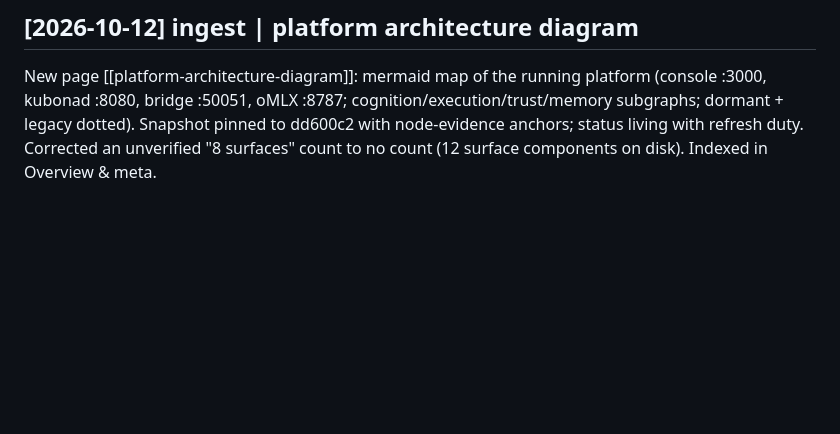
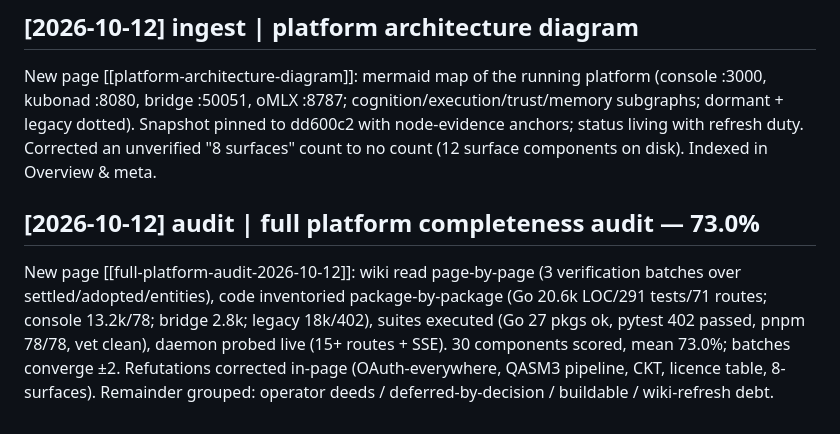
Before and after one commit to mainza-ai/kubona, a Markdown page: wiki/log.md, the part around the change. Rendered like a GitHub page; blank space fills up the shorter version.

Commit message:
docs(wiki): full platform completeness audit — 73.0% across 30 components

```diff
--- a/wiki/log.md
+++ b/wiki/log.md
@@ -2118,3 +2118,14 @@ skipped is the exact failure this incident is about:
   Snapshot pinned to dd600c2 with node-evidence anchors; status living
   with refresh duty. Corrected an unverified "8 surfaces" count to no
   count (12 surface components on disk). Indexed in Overview & meta.
+
+## [2026-10-12] audit | full platform completeness audit — 73.0%
+  New page [[full-platform-audit-2026-10-12]]: wiki read page-by-page
+  (3 verification batches over settled/adopted/entities), code
+  inventoried package-by-package (Go 20.6k LOC/291 tests/71 routes;
+  console 13.2k/78; bridge 2.8k; legacy 18k/402), suites executed
+  (Go 27 pkgs ok, pytest 402 passed, pnpm 78/78, vet clean), daemon
+  probed live (15+ routes + SSE). 30 components scored, mean 73.0%;
+  batches converge ±2. Refutations corrected in-page (OAuth-everywhere,
+  QASM3 pipeline, CKT, licence table, 8-surfaces). Remainder grouped:
+  operator deeds / deferred-by-decision / buildable / wiki-refresh debt.
```
Also changed, not shown: wiki/concepts/full-platform-audit-2026-10-12.md (added, +185 -0 lines), wiki/index.md (+2 -1 lines).
